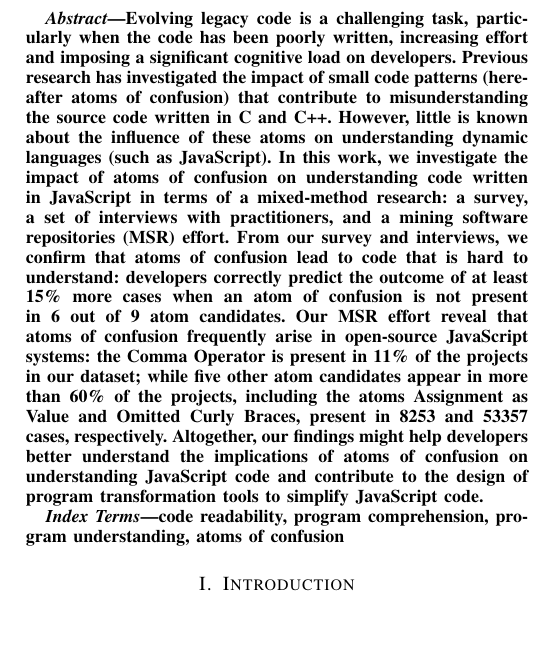
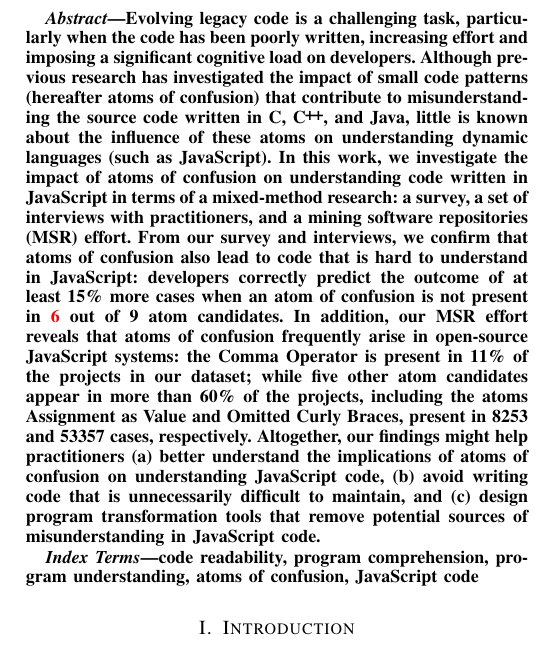
Before and after one commit to rbonifacio/AtomsJS, a LaTeX paper (main.tex): part of one column of page 1 of 12, cut so that both start at the same text, the shorter picture padded with empty space. Compiled offline with pdfLaTeX; a missing font is replaced by an installed copy or a similar font; a LaTeX package or settings file that is missing is left out.

Commit message:
additional review in the abstract

```diff
--- a/main.tex
+++ b/main.tex
@@ -131,6 +131,8 @@
   moredelim=[il][\textcolor{darkgray}]{§§}
 }
 
+\newcommand{\na}{9\xspace}
+
 \begin{document}
 \input{atom-mdframe-config}
 
@@ -185,8 +187,7 @@ Code}
 \pagestyle{plain}
 
 \begin{abstract}
-Evolving legacy code is a challenging task, particularly when the code has been poorly written, increasing effort and imposing a significant cognitive load on developers. Previous research has investigated the impact of small code patterns (hereafter atoms of confusion) that contribute to misunderstanding the source code written in C and C++. However, little is known about the influence of these atoms on understanding dynamic languages (such as JavaScript). In this work, we investigate the impact of atoms of confusion on understanding code written in JavaScript in terms of a mixed-method research: a survey, a set of interviews with practitioners, and a mining software repositories (MSR) effort. From our survey and interviews, we confirm that atoms of confusion lead to code that is hard to understand: developers correctly predict the outcome of at least 15\% more cases when an atom of confusion is not present in 6 out of 9 atom candidates. Our MSR effort reveal that atoms of confusion frequently arise in open-source JavaScript systems: the Comma Operator is present in 11\% of the projects in our dataset; while five other atom candidates appear in more than 60\% of the projects, including the atoms Assignment as Value and Omitted Curly Braces, present in 8253 and 53357 cases, respectively. Altogether, our findings might help developers better understand the implications of atoms of confusion on understanding JavaScript code and contribute to the design of program transformation tools to simplify JavaScript code.
-
+  Evolving legacy code is a challenging task, particularly when the code has been poorly written, increasing effort and imposing a significant cognitive load on developers. Although previous research has investigated the impact of small code patterns (hereafter atoms of confusion) that contribute to misunderstanding the source code written in \clang, \cpplang, and Java, little is known about the influence of these atoms on understanding dynamic languages (such as JavaScript). In this work, we investigate the impact of atoms of confusion on understanding code written in JavaScript in terms of a mixed-method research: a survey, a set of interviews with practitioners, and a mining software repositories (MSR) effort. From our survey and interviews, we confirm that atoms of confusion also lead to code that is hard to understand in JavaScript: developers correctly predict the outcome of at least 15\% more cases when an atom of confusion is not present in {\color{red}6} out of \na atom candidates. In addition, our MSR effort reveals that atoms of confusion frequently arise in open-source JavaScript systems: the Comma Operator is present in 11\% of the projects in our dataset; while five other atom candidates appear in more than 60\% of the projects, including the atoms Assignment as Value and Omitted Curly Braces, present in 8253 and 53357 cases, respectively. Altogether, our findings might help practitioners (a) better understand the implications of atoms of confusion on understanding JavaScript code, (b) avoid writing code that is unnecessarily difficult to maintain, and (c) design program transformation tools that remove potential sources of misunderstanding in JavaScript code.
 
 % Our investigation also reveals additional JavaScript constructs that might hinder even experienced developers from understanding JavaScript code, such as the use of callbacks functions. Altogether...
 
@@ -195,7 +196,7 @@ Evolving legacy code is a challenging task, particularly when the code has been
 \end{abstract}
 
 \begin{IEEEkeywords}
-code readability, program comprehension, program understanding, atoms of confusion
+code readability, program comprehension, program understanding, atoms of confusion, JavaScript code
 %datasets, neural networks, gaze detection, text tagging
 \end{IEEEkeywords}
 
```
